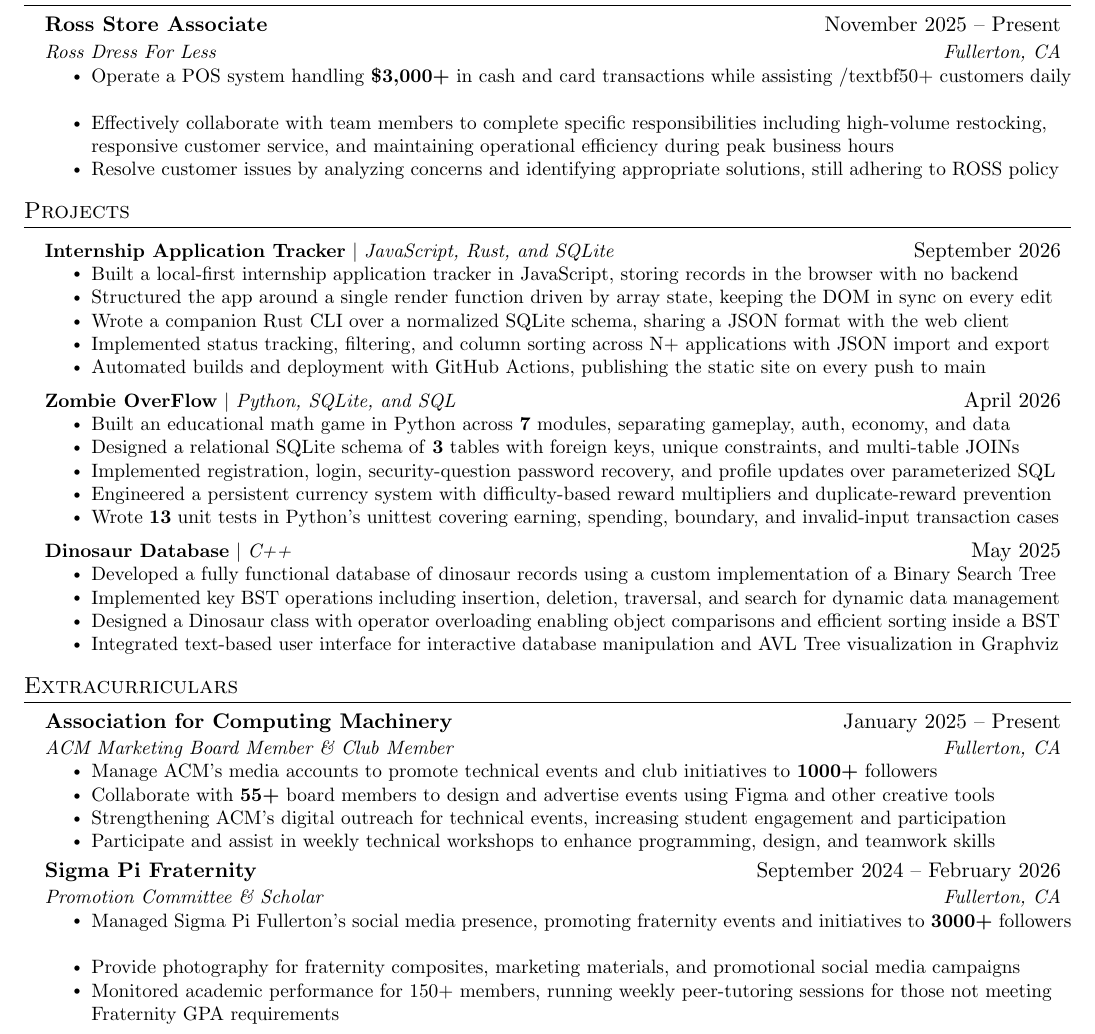
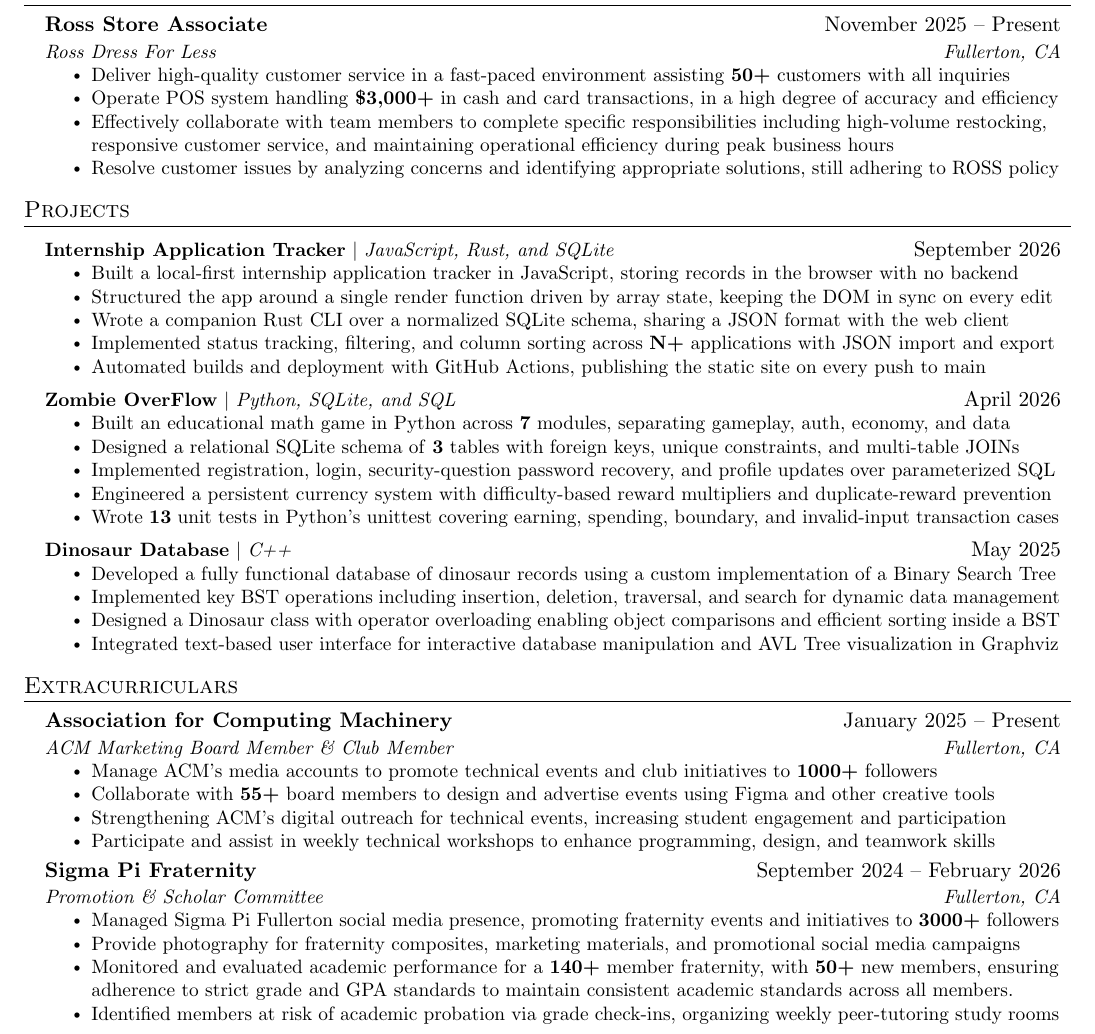
Before and after one commit to Aidan4715/Resume, a LaTeX CV (resume.tex): part of the page, cut so that both start at the same text. Compiled offline with pdfLaTeX.

Commit message:
finished my resume

```diff
--- a/resume.tex
+++ b/resume.tex
@@ -150,7 +150,8 @@
       {Ross Store Associate}{November 2025 -- Present}
       {Ross Dress For Less} {Fullerton, CA}
       \resumeItemListStart
-        \resumeItem{Operate a POS system handling \textbf{\$3,000+} in cash and card transactions while assisting /textbf{50+} customers daily}
+        \resumeItem{Deliver high-quality customer service in a fast-paced environment assisting \textbf{50+} customers with all inquiries}
+        \resumeItem{Operate POS system handling \textbf{\$3,000+} in cash and card transactions, in a high degree of accuracy and efficiency}
         \resumeItem{Effectively collaborate with team members to complete specific responsibilities including high-volume restocking, responsive customer service, and maintaining operational efficiency during peak business hours}
         \resumeItem{Resolve customer issues by analyzing concerns and identifying appropriate solutions, still adhering to ROSS policy}
       \resumeItemListEnd
@@ -168,7 +169,7 @@
                 \resumeItem{Built a local-first internship application tracker in JavaScript, storing records in the browser with no backend}
                 \resumeItem{Structured the app around a single render function driven by array state, keeping the DOM in sync on every edit}
                 \resumeItem{Wrote a companion Rust CLI over a normalized SQLite schema, sharing a JSON format with the web client}
-                \resumeItem{Implemented status tracking, filtering, and column sorting across N+ applications with JSON import and export}
+                \resumeItem{Implemented status tracking, filtering, and column sorting across \textbf{N+} applications with JSON import and export}
                 \resumeItem{Automated builds and deployment with GitHub Actions, publishing the static site on every push to main}
             \resumeItemListEnd
 
@@ -210,11 +211,13 @@
         \resumeItemListEnd
 
             \resumeSubheading
-{Sigma Pi Fraternity}{September 2024 -- February 2026}{Promotion Committee \& Scholar}{Fullerton, CA}
+{Sigma Pi Fraternity}{September 2024 -- February 2026}{Promotion \& Scholar Committee}{Fullerton, CA}
       \resumeItemListStart
-        \resumeItem{Managed Sigma Pi Fullerton’s social media presence, promoting fraternity events and initiatives to \textbf{3000+} followers}
+        \resumeItem{Managed Sigma Pi Fullerton social media presence, promoting fraternity events and initiatives to \textbf{3000+} followers}
         \resumeItem{Provide photography for fraternity composites, marketing materials, and promotional social media campaigns}
-        \resumeItem{Monitored academic performance for 150+ members, running weekly peer-tutoring sessions for those not meeting Fraternity GPA requirements}
+        \resumeItem{Monitored and evaluated academic performance for a \textbf{140+} member fraternity, with \textbf{50+} new members, ensuring
+adherence to strict grade and GPA standards to maintain consistent academic standards across all members.}
+        \resumeItem{Identified members at risk of academic probation via grade check-ins, organizing weekly peer-tutoring study rooms}
        \resumeItemListEnd
 
       \resumeSubHeadingListEnd
```
